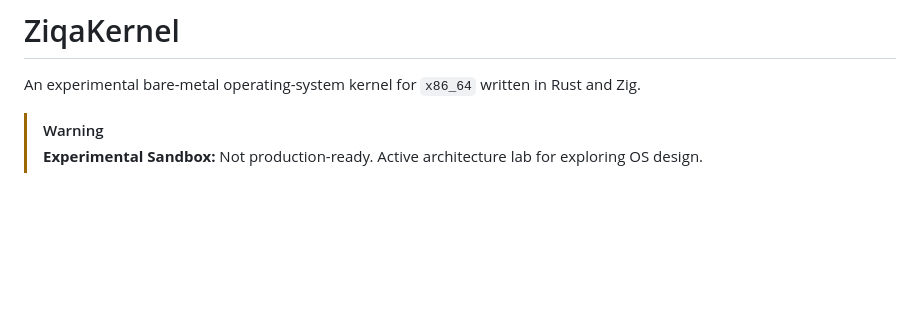
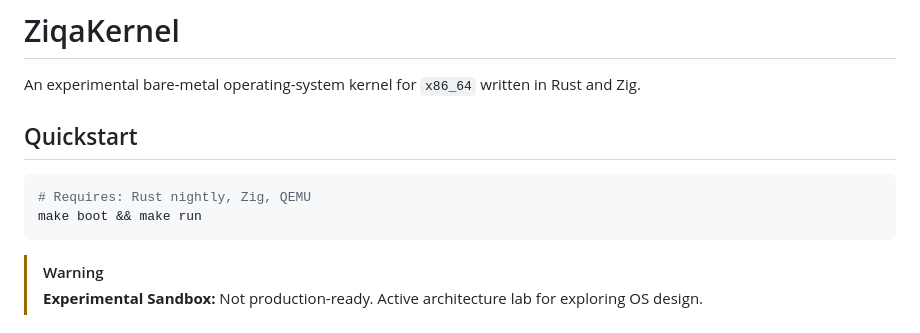
Before and after one commit to Ali-Jemo/ziqa-kernal, a Markdown page: README.md, the part around the change. GitHub-like rendering; blank space fills up the shorter version.

Commit message:
docs: add quickstart section to readme

````diff
--- a/README.md
+++ b/README.md
@@ -1,6 +1,13 @@
 # ZiqaKernel
 
 An experimental bare-metal operating-system kernel for `x86_64` written in Rust and Zig.
+
+## Quickstart
+
+```bash
+# Requires: Rust nightly, Zig, QEMU
+make boot && make run
+```
 
 > [!WARNING]
 > **Experimental Sandbox:** Not production-ready. Active architecture lab for exploring OS design.
````
